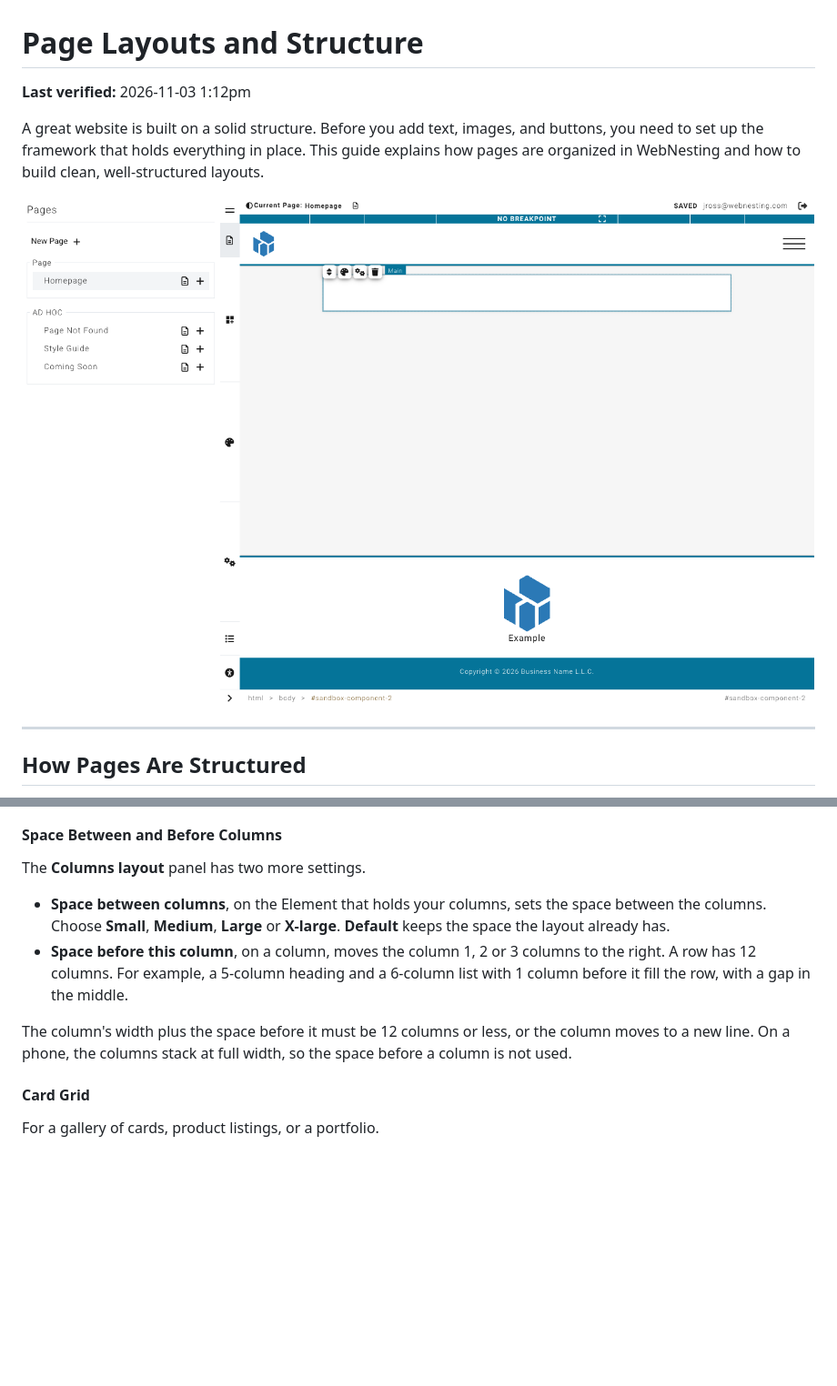
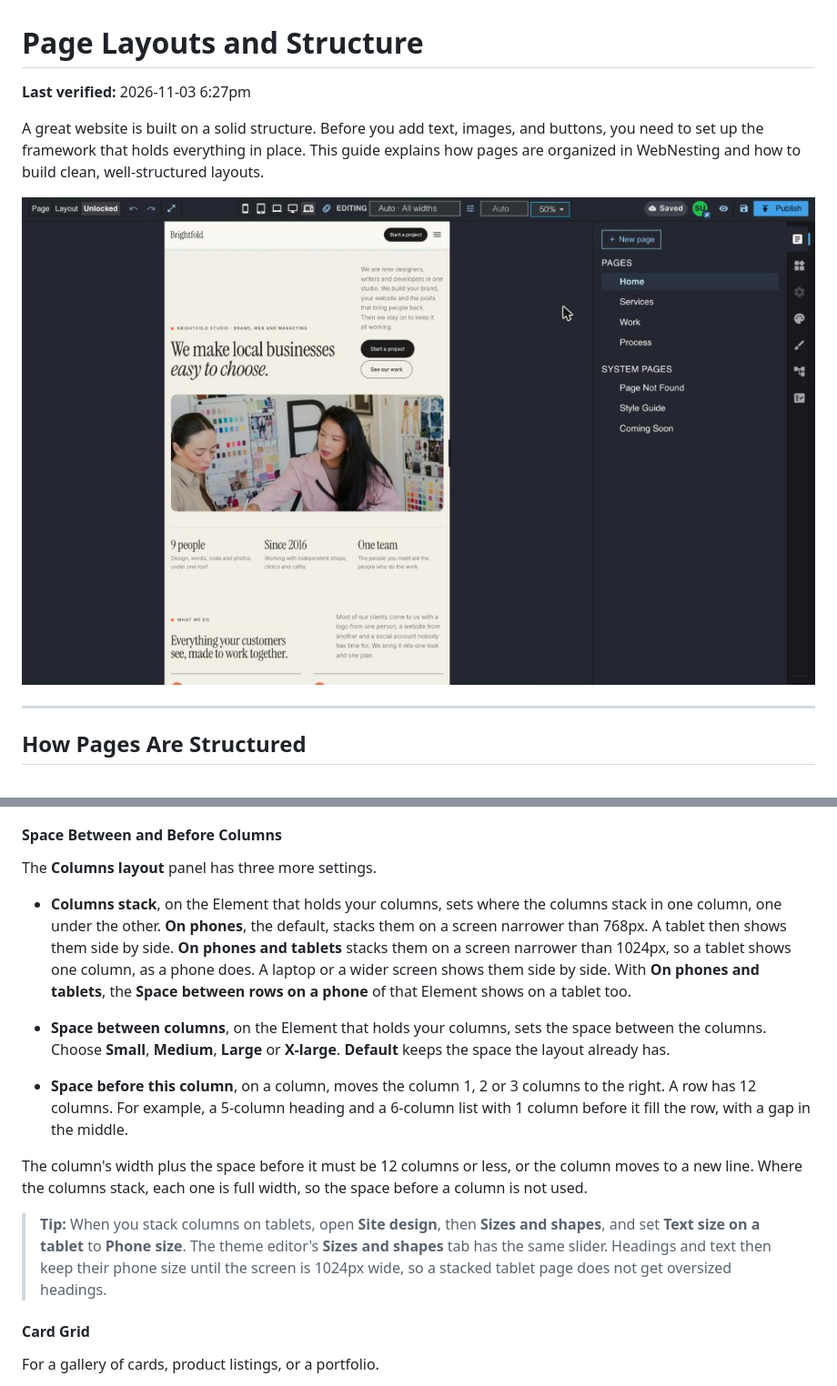
Before and after one commit to webnesting/knowledge-base, a Markdown page: website-builder/layouts-and-structure.md, 2 parts joined by grey strips. Shown at 91% size. Rendered like a GitHub page; pictures changed too: images/website-builder/layout-example.png; blank space fills up the shorter version.

```diff
--- a/website-builder/layouts-and-structure.md
+++ b/website-builder/layouts-and-structure.md
@@ -1,6 +1,6 @@
 # Page Layouts and Structure
 
-**Last verified:** 2026-11-03 1:12pm
+**Last verified:** 2026-11-03 6:27pm
 
 A great website is built on a solid structure. Before you add text, images, and buttons, you need to set up the framework that holds everything in place. This guide explains how pages are organized in WebNesting and how to build clean, well-structured layouts.
 
@@ -337,12 +337,16 @@ With two columns, the second column of each pair sits lower. With three columns,
 
 #### Space Between and Before Columns
 
-The **Columns layout** panel has two more settings.
+The **Columns layout** panel has three more settings.
+
+- **Columns stack**, on the Element that holds your columns, sets where the columns stack in one column, one under the other. **On phones**, the default, stacks them on a screen narrower than 768px. A tablet then shows them side by side. **On phones and tablets** stacks them on a screen narrower than 1024px, so a tablet shows one column, as a phone does. A laptop or a wider screen shows them side by side. With **On phones and tablets**, the **Space between rows on a phone** of that Element shows on a tablet too.
 
 - **Space between columns**, on the Element that holds your columns, sets the space between the columns. Choose **Small**, **Medium**, **Large** or **X-large**. **Default** keeps the space the layout already has.
 - **Space before this column**, on a column, moves the column 1, 2 or 3 columns to the right. A row has 12 columns. For example, a 5-column heading and a 6-column list with 1 column before it fill the row, with a gap in the middle.
 
-The column's width plus the space before it must be 12 columns or less, or the column moves to a new line. On a phone, the columns stack at full width, so the space before a column is not used.
+The column's width plus the space before it must be 12 columns or less, or the column moves to a new line. Where the columns stack, each one is full width, so the space before a column is not used.
+
+> **Tip:** When you stack columns on tablets, open **Site design**, then **Sizes and shapes**, and set **Text size on a tablet** to **Phone size**. The theme editor's **Sizes and shapes** tab has the same slider. Headings and text then keep their phone size until the screen is 1024px wide, so a stacked tablet page does not get oversized headings.
 
 #### Card Grid
 
```
Also changed, not shown: other parts of website-builder/layouts-and-structure.md (+2 -2 lines), dashboard/themes-and-customization.md (+3 -2 lines).
